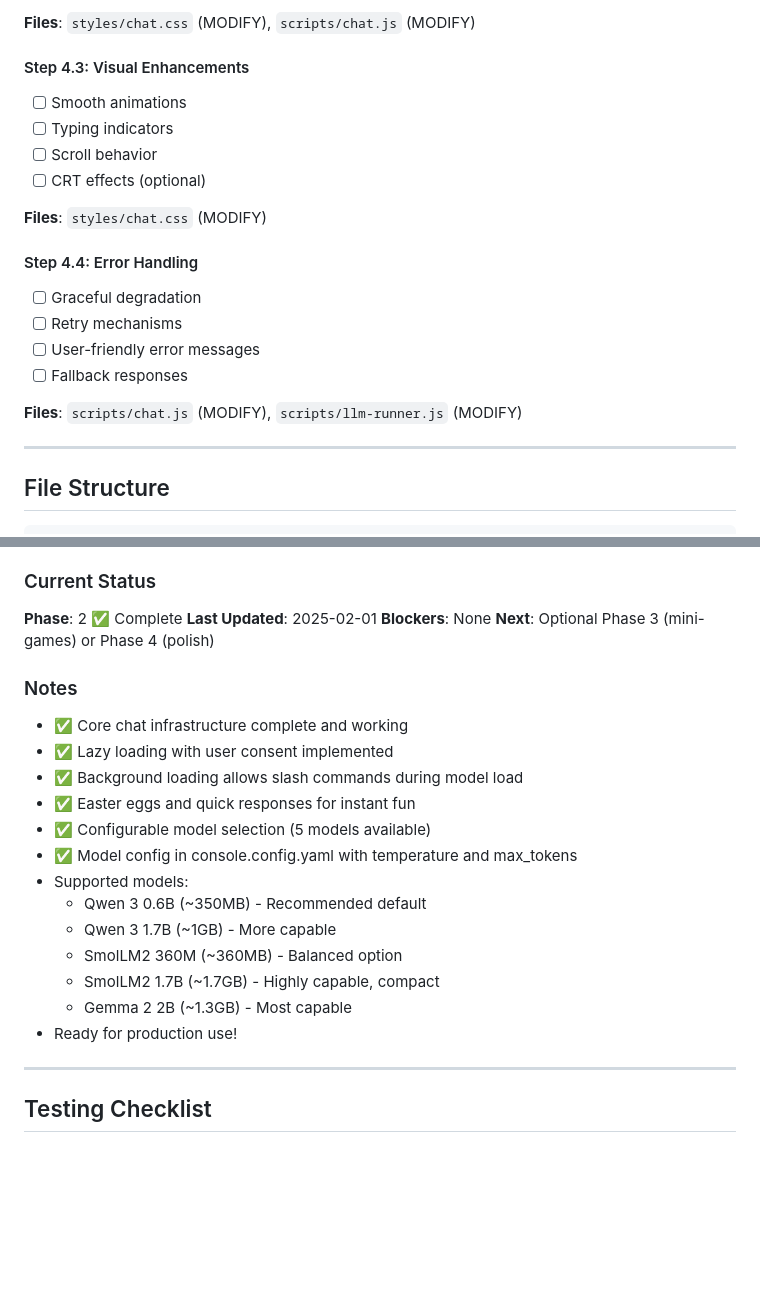
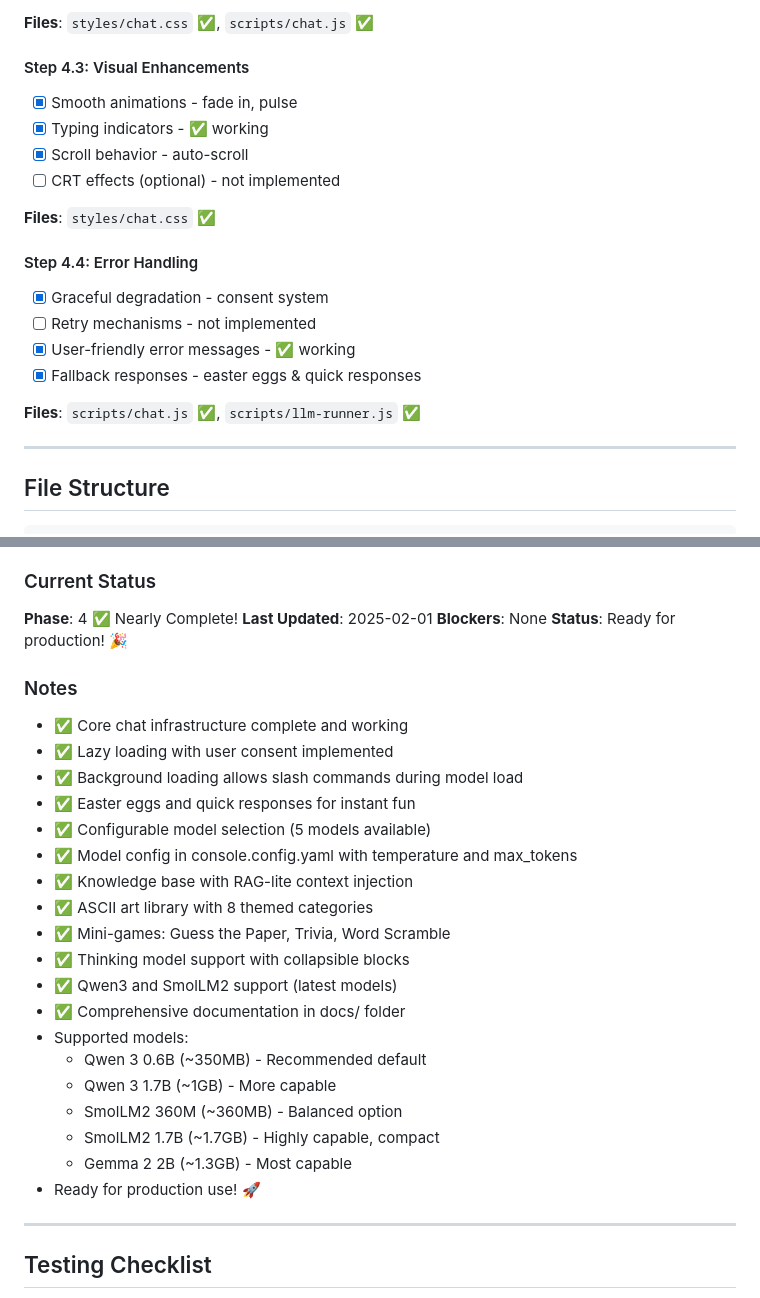
Before and after one commit to connglli/connglli.github.io, a Markdown page: PLAN.md, 2 parts joined by grey strips. Drawn GitHub-style; blank space fills up the shorter version.

```diff
--- a/PLAN.md
+++ b/PLAN.md
@@ -180,21 +180,21 @@ User Input (console.js)
 
-**Files**: `styles/chat.css` (MODIFY), `scripts/chat.js` (MODIFY)
+**Files**: `styles/chat.css` ✅, `scripts/chat.js` ✅
 
 #### Step 4.3: Visual Enhancements
-- [ ] Smooth animations
-- [ ] Typing indicators
-- [ ] Scroll behavior
-- [ ] CRT effects (optional)
+- [x] Smooth animations - fade in, pulse
+- [x] Typing indicators - ✅ working
+- [x] Scroll behavior - auto-scroll
+- [ ] CRT effects (optional) - not implemented
 
-**Files**: `styles/chat.css` (MODIFY)
+**Files**: `styles/chat.css` ✅
 
 #### Step 4.4: Error Handling
-- [ ] Graceful degradation
-- [ ] Retry mechanisms
-- [ ] User-friendly error messages
-- [ ] Fallback responses
+- [x] Graceful degradation - consent system
+- [ ] Retry mechanisms - not implemented
+- [x] User-friendly error messages - ✅ working
+- [x] Fallback responses - easter eggs & quick responses
 
-**Files**: `scripts/chat.js` (MODIFY), `scripts/llm-runner.js` (MODIFY)
+**Files**: `scripts/chat.js` ✅, `scripts/llm-runner.js` ✅
 
 ---
 
@@ -277,10 +277,10 @@ homepage/
 14. ✅ `4ca90dd` - feat: add configurable AI model selection in console.config.yaml
 
 ### Current Status
-**Phase**: 2 ✅ Complete
+**Phase**: 4 ✅ Nearly Complete!
 **Last Updated**: 2025-02-01
 **Blockers**: None
-**Next**: Optional Phase 3 (mini-games) or Phase 4 (polish)
+**Status**: Ready for production! 🎉
 
 ### Notes
 - ✅ Core chat infrastructure complete and working
@@ -289,13 +289,19 @@ homepage/
 - ✅ Easter eggs and quick responses for instant fun
 - ✅ Configurable model selection (5 models available)
 - ✅ Model config in console.config.yaml with temperature and max_tokens
+- ✅ Knowledge base with RAG-lite context injection
+- ✅ ASCII art library with 8 themed categories
+- ✅ Mini-games: Guess the Paper, Trivia, Word Scramble
+- ✅ Thinking model support with collapsible <think> blocks
+- ✅ Qwen3 and SmolLM2 support (latest models)
+- ✅ Comprehensive documentation in docs/ folder
 - Supported models:
   - Qwen 3 0.6B (~350MB) - Recommended default
   - Qwen 3 1.7B (~1GB) - More capable
   - SmolLM2 360M (~360MB) - Balanced option
   - SmolLM2 1.7B (~1.7GB) - Highly capable, compact
   - Gemma 2 2B (~1.3GB) - Most capable
-- Ready for production use!
+- Ready for production use! 🚀
 
 ---
 
```
Also changed, not shown: other parts of PLAN.md (+45 -45 lines).
